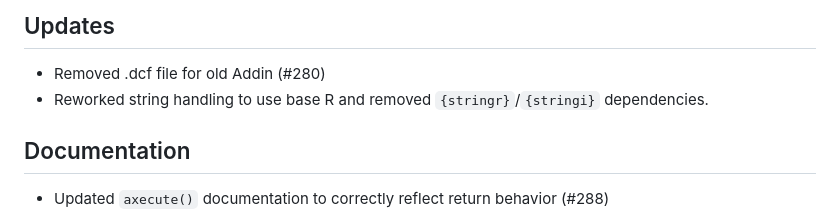
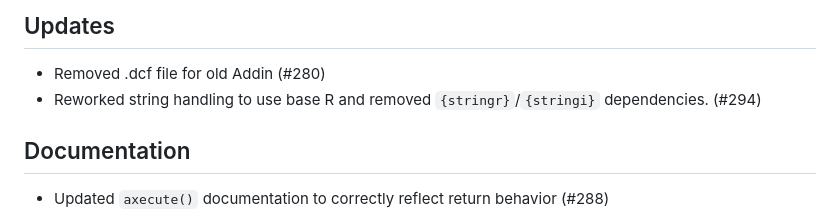
Before and after one commit to pharmaverse/logrx, a Markdown page: NEWS.md, the part around the change. GitHub-like rendering.

Commit message:
chore: link issue in news

```diff
--- a/NEWS.md
+++ b/NEWS.md
@@ -5,7 +5,7 @@
 ## Updates
 
 - Removed .dcf file for old Addin (#280)
-- Reworked string handling to use base R and removed `{stringr}`/`{stringi}` dependencies.
+- Reworked string handling to use base R and removed `{stringr}`/`{stringi}` dependencies. (#294)
 
 ## Documentation
 
```
